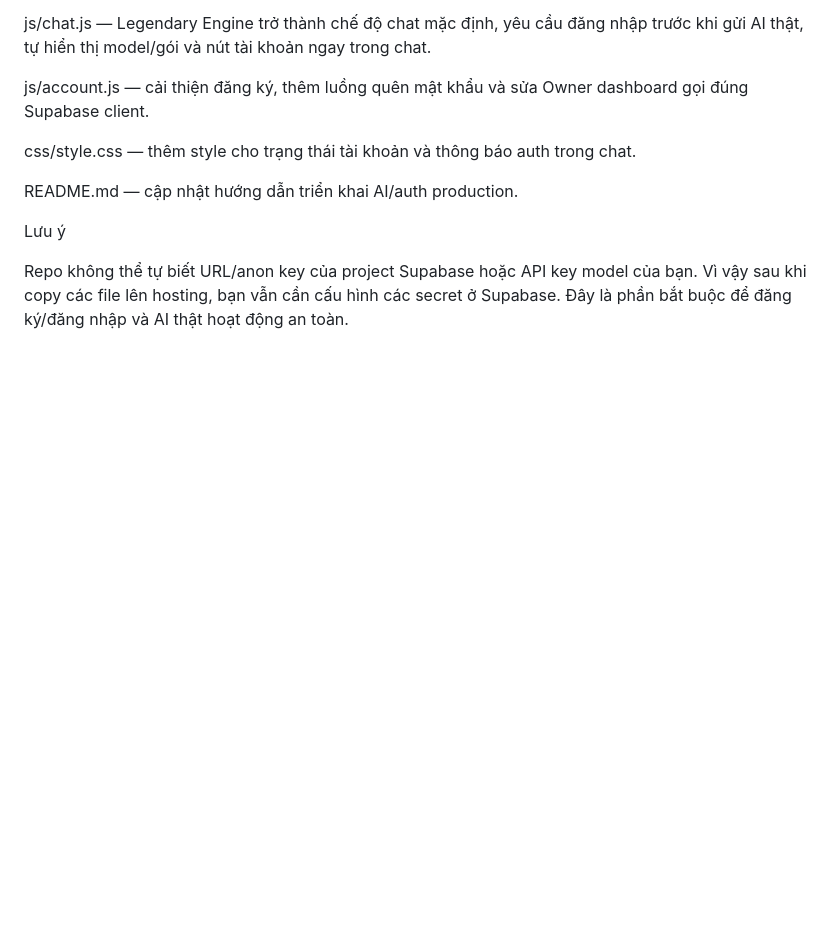
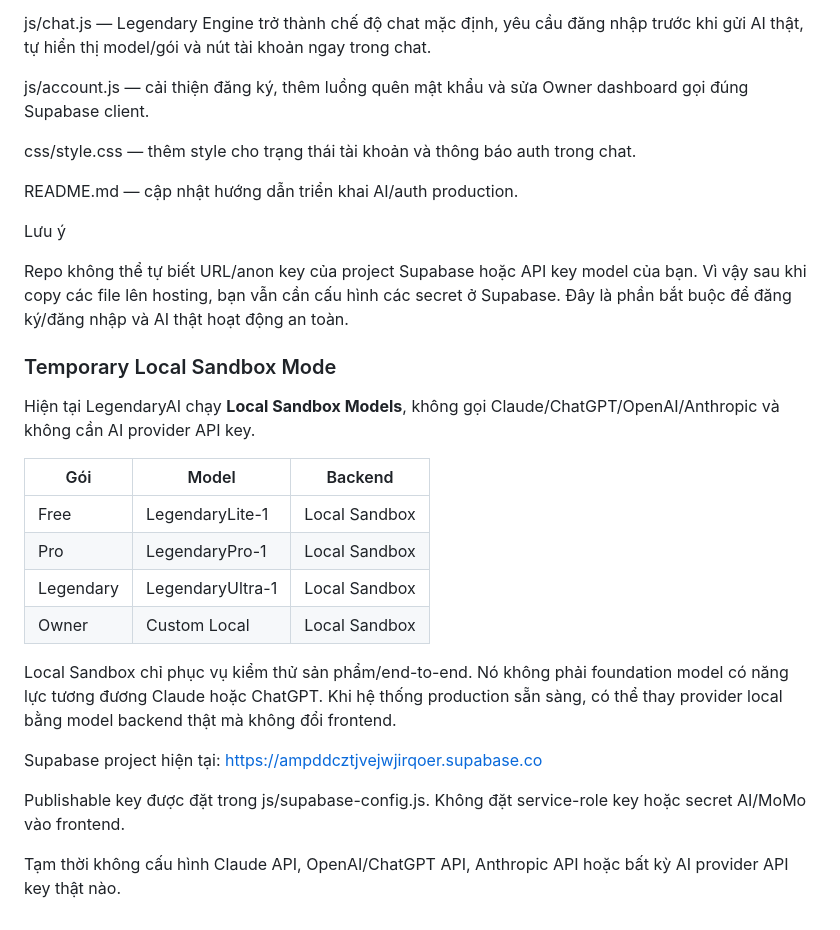
Before and after one commit to ltrtrongphu-png/LegendaryAI, a Markdown page: README.md, the part around the change. Rendered like a GitHub page; blank space fills up the shorter version.

Commit message:
docs: document temporary no-API local AI sandbox setup

```diff
--- a/README.md
+++ b/README.md
@@ -153,3 +153,23 @@ README.md — cập nhật hướng dẫn triển khai AI/auth production.
 Lưu ý
 
 Repo không thể tự biết URL/anon key của project Supabase hoặc API key model của bạn. Vì vậy sau khi copy các file lên hosting, bạn vẫn cần cấu hình các secret ở Supabase. Đây là phần bắt buộc để đăng ký/đăng nhập và AI thật hoạt động an toàn.
+
+### Temporary Local Sandbox Mode
+
+Hiện tại LegendaryAI chạy **Local Sandbox Models**, không gọi Claude/ChatGPT/OpenAI/Anthropic và không cần AI provider API key.
+
+| Gói | Model | Backend |
+|---|---|---|
+| Free | LegendaryLite-1 | Local Sandbox |
+| Pro | LegendaryPro-1 | Local Sandbox |
+| Legendary | LegendaryUltra-1 | Local Sandbox |
+| Owner | Custom Local | Local Sandbox |
+
+Local Sandbox chỉ phục vụ kiểm thử sản phẩm/end-to-end. Nó không phải foundation model có năng lực tương đương Claude hoặc ChatGPT. Khi hệ thống production sẵn sàng, có thể thay provider local bằng model backend thật mà không đổi frontend.
+
+Supabase project hiện tại:
+https://ampddcztjvejwjirqoer.supabase.co
+
+Publishable key được đặt trong js/supabase-config.js. Không đặt service-role key hoặc secret AI/MoMo vào frontend.
+
+Tạm thời không cấu hình Claude API, OpenAI/ChatGPT API, Anthropic API hoặc bất kỳ AI provider API key thật nào.
```
